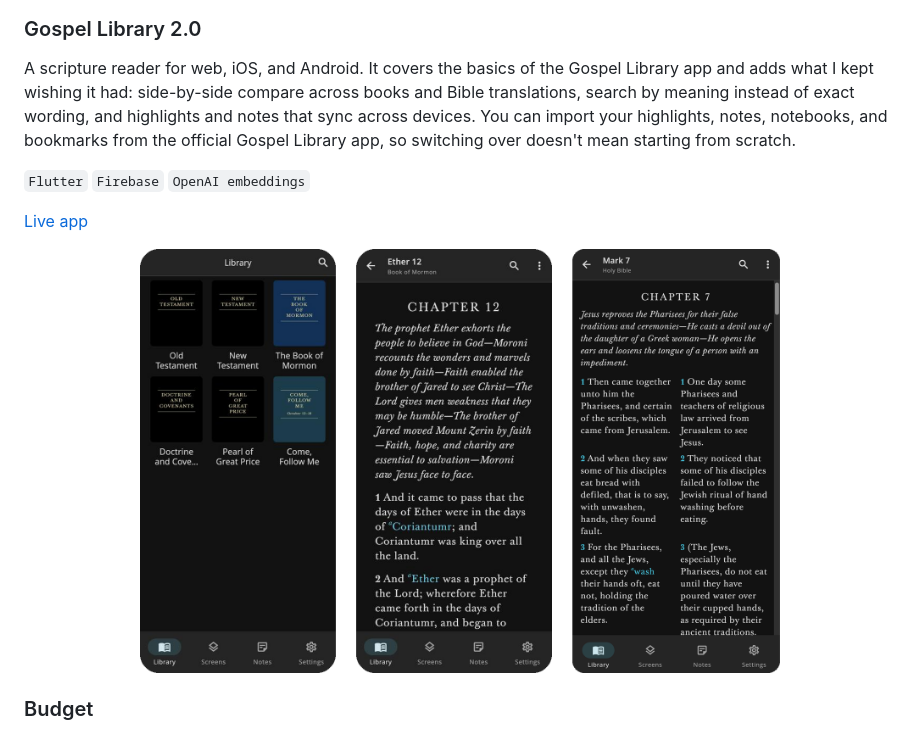
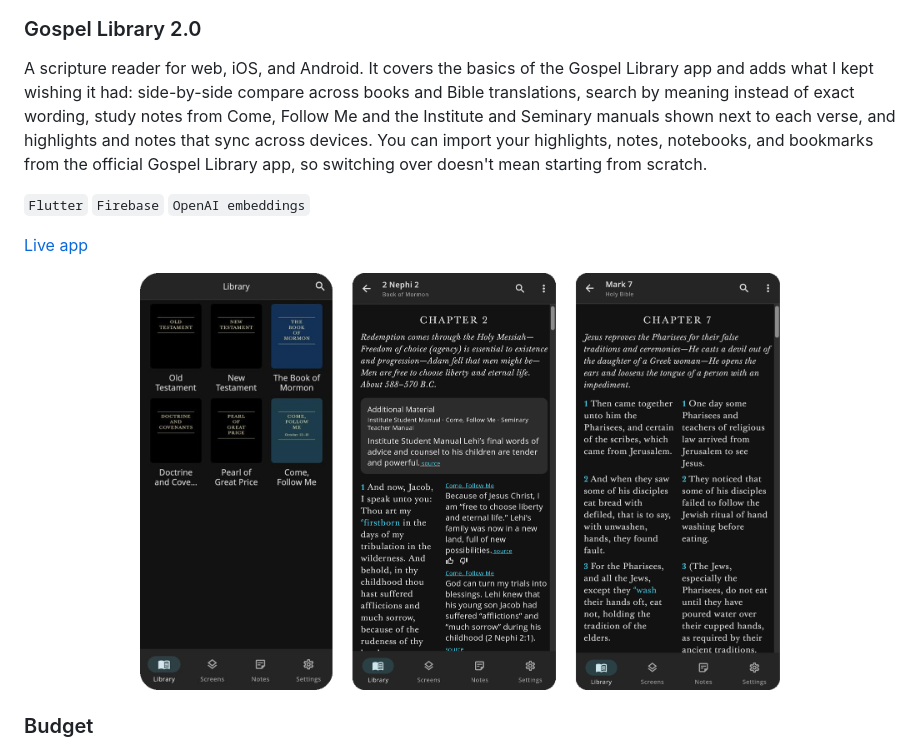
Before and after one commit to dallinmj/dallinmj, a Markdown page: README.md, the part around one of its changes. Rendered like a GitHub page; pictures changed too: assets/gospel-library.png.

Commit message:
Show Gospel Library study notes beside verses
Co-Authored-By: Claude Opus 5.5 <noreply@anthropic.com>
Claude-Session: https://claude.ai/code/session_017ufPofVa9qaWVYk2AGyS9g

```diff
--- a/README.md
+++ b/README.md
@@ -45,7 +45,7 @@ Spruce helps you keep track of the people you meet. After a conversation, you re
 
 ### Gospel Library 2.0
 
-A scripture reader for web, iOS, and Android. It covers the basics of the Gospel Library app and adds what I kept wishing it had: side-by-side compare across books and Bible translations, search by meaning instead of exact wording, and highlights and notes that sync across devices. You can import your highlights, notes, notebooks, and bookmarks from the official Gospel Library app, so switching over doesn't mean starting from scratch.
+A scripture reader for web, iOS, and Android. It covers the basics of the Gospel Library app and adds what I kept wishing it had: side-by-side compare across books and Bible translations, search by meaning instead of exact wording, study notes from Come, Follow Me and the Institute and Seminary manuals shown next to each verse, and highlights and notes that sync across devices. You can import your highlights, notes, notebooks, and bookmarks from the official Gospel Library app, so switching over doesn't mean starting from scratch.
 
 `Flutter` `Firebase` `OpenAI embeddings`
 
```
Also changed, not shown: other parts of README.md (+1 -1 lines).
